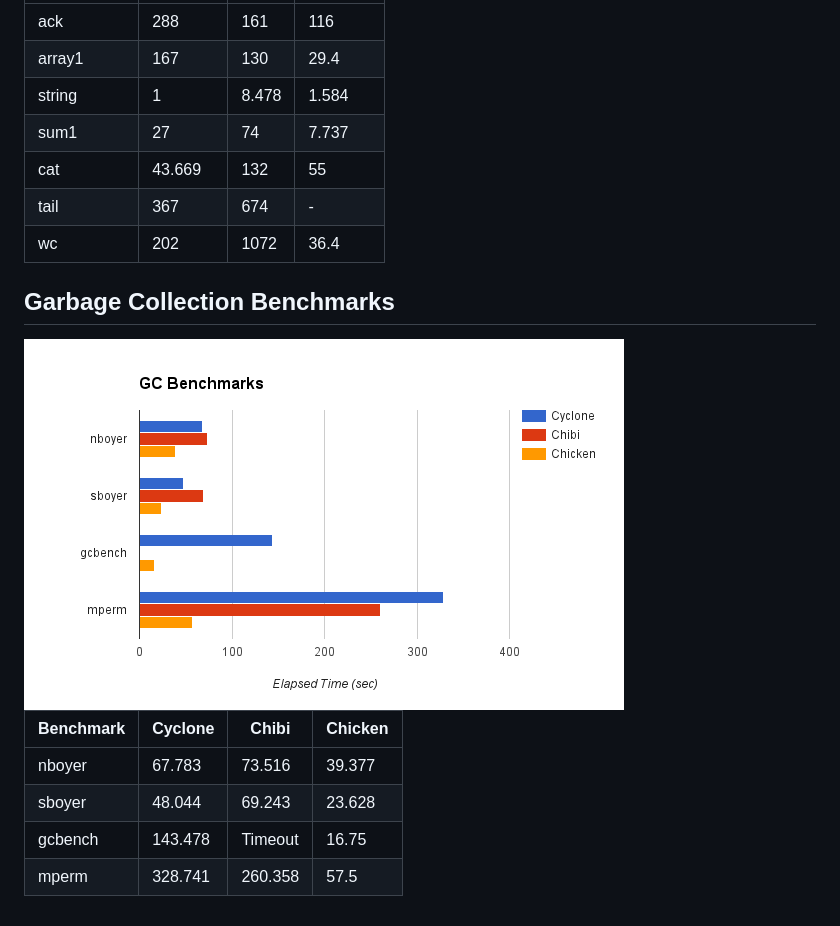
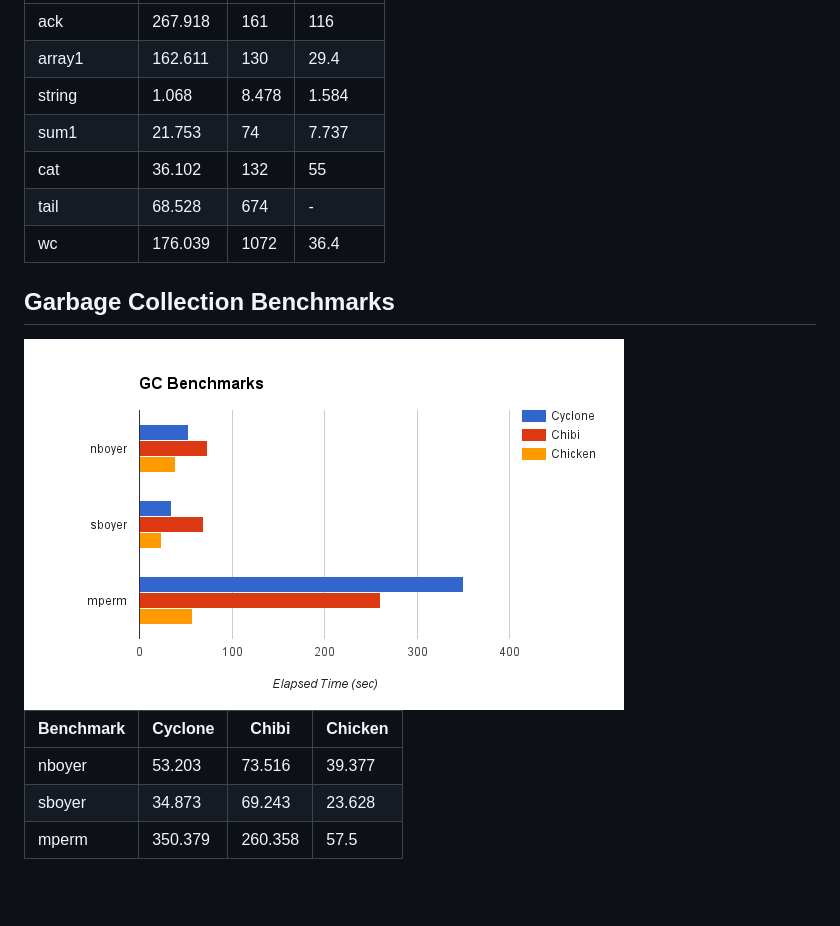
Before and after one commit to justinethier/cyclone, a Markdown page: docs/Benchmarks.md, the part around the change printed below. GitHub-like rendering; pictures changed too: docs/images/benchmarks/gc.png; blank space fills up the shorter version.

```diff
--- a/docs/Benchmarks.md
+++ b/docs/Benchmarks.md
@@ -32,13 +33,13 @@ ctak      | 7.9     | Timeout     | 8.6
 
 Benchmark | Cyclone | Chibi | Chicken
 --------- | ------- | ----- | -------
-ack       | 288     | 161   | 116
-array1    | 167     | 130   | 29.4
-string    | 1       | 8.478 | 1.584
-sum1      | 27      | 74    | 7.737
-cat       | 43.669  | 132   | 55
-tail      | 367     | 674   | -
-wc        | 202     | 1072  | 36.4
+ack       | 267.918 | 161   | 116
+array1    | 162.611 | 130   | 29.4
+string    | 1.068   | 8.478 | 1.584
+sum1      | 21.753  | 74    | 7.737
+cat       | 36.102  | 132   | 55
+tail      | 68.528  | 674   | -
+wc        | 176.039 | 1072  | 36.4
 
 ## Garbage Collection Benchmarks
 
@@ -46,7 +47,6 @@ wc        | 202     | 1072  | 36.4
 
 Benchmark | Cyclone | Chibi | Chicken
 --------- | ------- | ----- | -------
-nboyer    | 67.783  | 73.516  | 39.377
-sboyer    | 48.044  | 69.243  | 23.628
-gcbench   | 143.478 | Timeout       | 16.75
-mperm     | 328.741 | 260.358 | 57.5
+nboyer    | 53.203  | 73.516  | 39.377
+sboyer    | 34.873  | 69.243  | 23.628
+mperm     | 350.379 | 260.358 | 57.5
```
Also changed, not shown: other parts of docs/Benchmarks.md (+17 -16 lines), docs/images/benchmarks/gabriel.png, docs/images/benchmarks/kvw.png.
